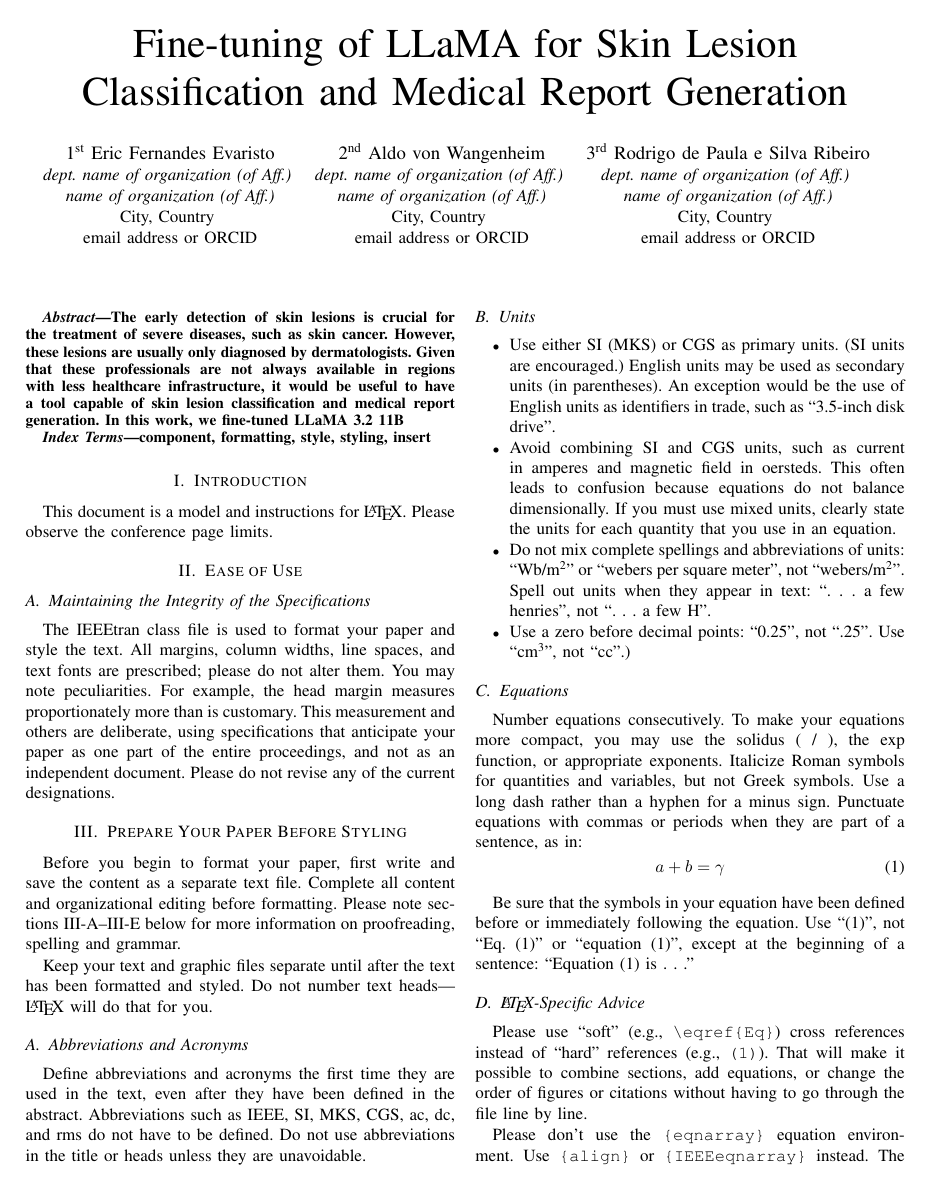
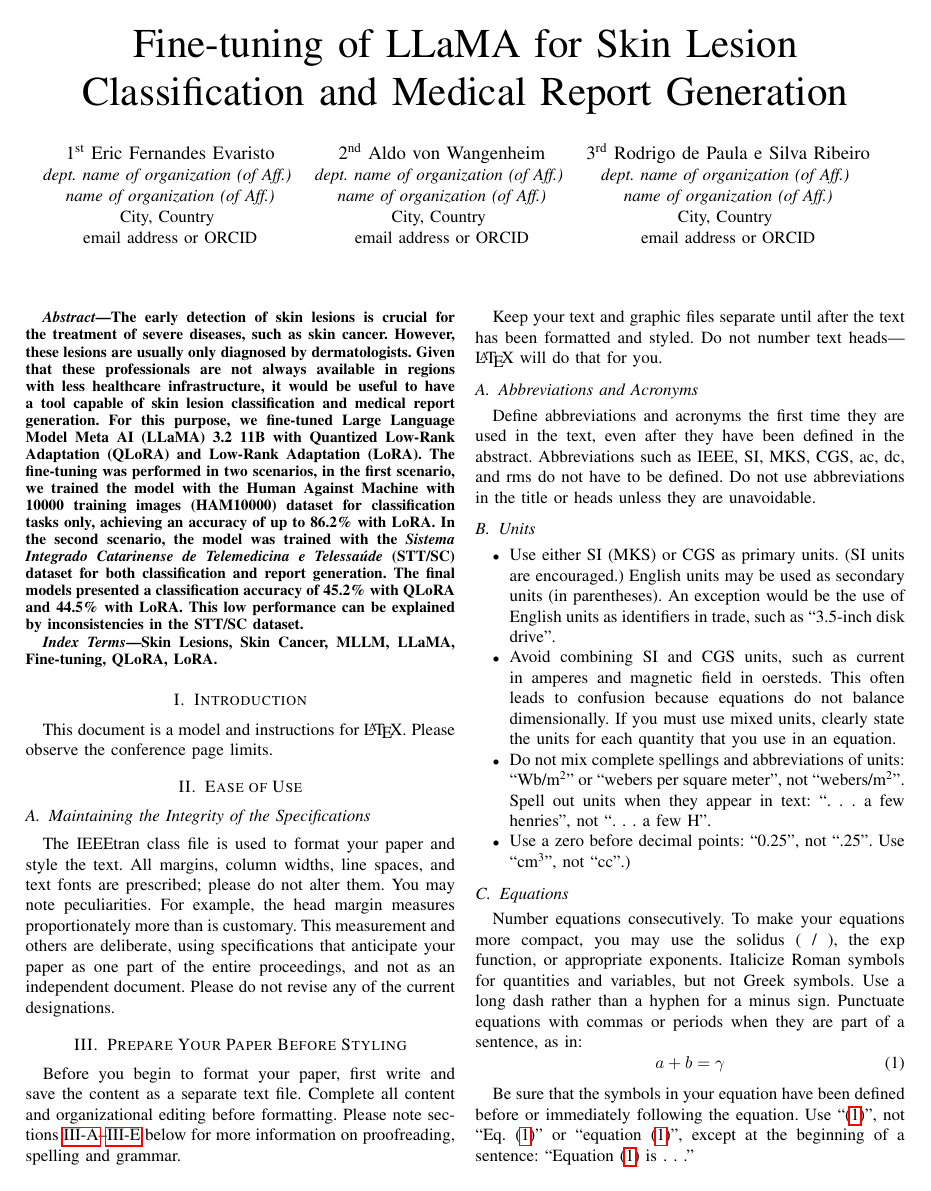
Before and after one commit to ErFer7/LLaDerm-Paper, a LaTeX paper (main.tex, which reads acronyms.tex): page 1 of 3. Compiled offline with pdfLaTeX.

Commit message:
Abstract

```diff
--- a/acronyms.tex
+++ b/acronyms.tex
@@ -2,16 +2,8 @@
 
 \setacronymstyle{long-short}
 
-\newacronym{rtos}{RTOS}{Real-time Operating Systems}
-\newacronym[longplural=Artificial Neural Networks]{ann}{ANN}{Artificial Neural Network}
-\newacronym{ml}{ML}{Machine Learning}
-\newacronym[longplural=Acyclical Directed Graphs]{dag}{DAG}{Acyclical Directed Graph}
-\newacronym{lstm}{LSTM}{Long short-term memory}
-\newacronym[longplural=Convolutional Neural Networks]{cnn}{CNN}{Convolutional Neural Network}
-\newacronym{rl}{RL}{Reinforcement Learning}
-\newacronym{drl}{DRL}{Deep Reinforcement Learning}
-\newacronym{dvfs}{DVFS}{Dynamic voltage and frequency scaling}
-\newacronym{epos}{EPOS}{Embedded Parallel Operating System}
-\newacronym{wcet}{WCET}{Worst-case Execution Time}
-\newacronym{ilp}{ILP}{Integer Linear Programming}
-\newacronym{pso}{PSO}{Particle Swarm Optimization}
+\newacronym{llama}{LLaMA}{Large Language Model Meta AI}
+\newacronym{lora}{LoRA}{Low-Rank Adaptation}
+\newacronym{qlora}{QLoRA}{Quantized Low-Rank Adaptation}
+\newacronym{ham10000}{HAM10000}{Human Against Machine with 10000 training images}
+\newacronym{sttsc}{STT/SC}{\textit{Sistema Integrado Catarinense de Telemedicina e Telessaúde}}
--- a/main.tex
+++ b/main.tex
@@ -2,18 +2,26 @@
 
 \IEEEoverridecommandlockouts
 
-\usepackage{cite}
-\usepackage{amsmath,amssymb,amsfonts}
-\usepackage{algorithmic}
-\usepackage{graphicx}
-\usepackage{textcomp}
-\usepackage{xcolor}
+\usepackage[nomain, acronym, symbols]{glossaries}
+\usepackage[english]{babel}
+\usepackage[numbers]{natbib}
+\usepackage{hyperref}
+
+\loadglsentries{acronyms}
+
+% TODO: Authors
+% TODO: Abstract
+% TODO: Introduction
+% TODO: Basic concepts
+% TODO: Related works
+% TODO: Developement
+% TODO: Results and discussion
+% TODO: Conclusion
 
 \begin{document}
 
 \title{Fine-tuning of LLaMA for Skin Lesion Classification and Medical Report Generation}
 
-% TODO: Authors
 \author{\IEEEauthorblockN{1\textsuperscript{st} Eric Fernandes Evaristo}
 \IEEEauthorblockA{\textit{dept. name of organization (of Aff.)} \\
 \textit{name of organization (of Aff.)}\\
@@ -36,13 +44,12 @@
 
 \maketitle
 
-% TODO: Abstract
 \begin{abstract}
-The early detection of skin lesions is crucial for the treatment of severe diseases, such as skin cancer. However, these lesions are usually only diagnosed by dermatologists. Given that these professionals are not always available in regions with less healthcare infrastructure, it would be useful to have a tool capable of skin lesion classification and medical report generation. In this work, we fine-tuned LLaMA 3.2 11B
+    The early detection of skin lesions is crucial for the treatment of severe diseases, such as skin cancer. However, these lesions are usually only diagnosed by dermatologists. Given that these professionals are not always available in regions with less healthcare infrastructure, it would be useful to have a tool capable of skin lesion classification and medical report generation. For this purpose, we fine-tuned \gls{llama} 3.2 11B with \gls{qlora} and \gls{lora}. The fine-tuning was performed in two scenarios, in the first scenario, we trained the model with the \gls{ham10000} dataset for classification tasks only, achieving an accuracy of up to 86.2\% with \gls{lora}. In the second scenario, the model was trained with the \gls{sttsc} dataset for both classification and report generation. The final models presented a classification accuracy of 45.2\% with \gls{qlora} and 44.5\% with \gls{lora}. This low performance can be explained by inconsistencies in the \gls{sttsc} dataset.
 \end{abstract}
 
 \begin{IEEEkeywords}
-component, formatting, style, styling, insert
+    Skin Lesions, Skin Cancer, MLLM, \gls{llama}, Fine-tuning, \gls{qlora}, \gls{lora}.
 \end{IEEEkeywords}
 
 \section{Introduction}
```
